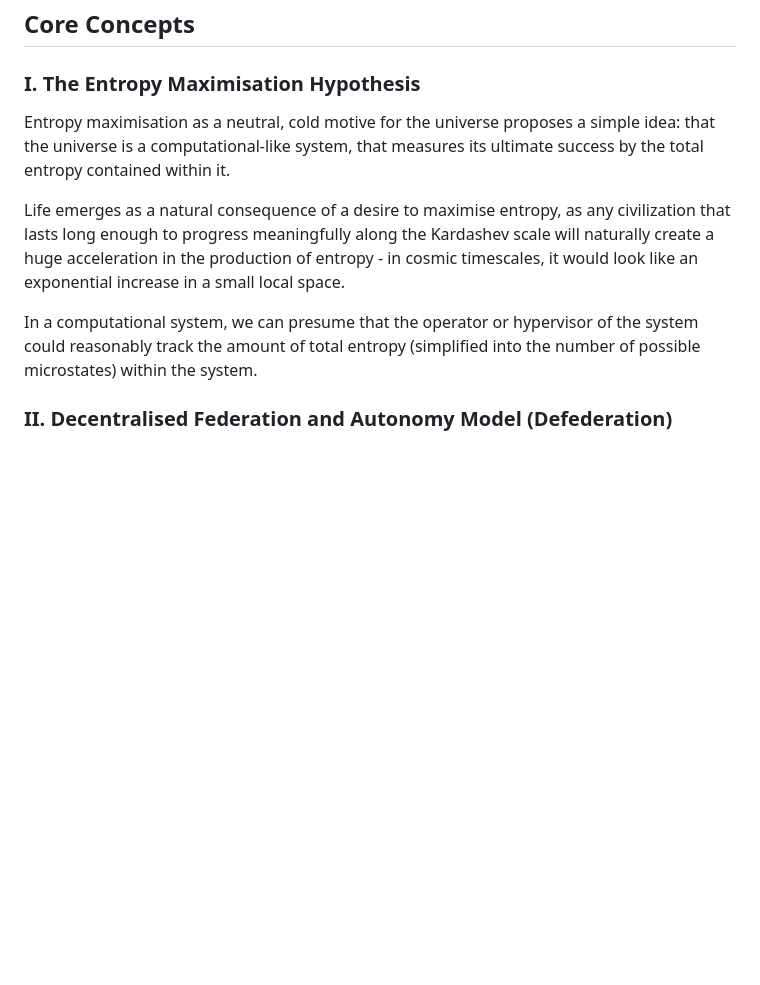
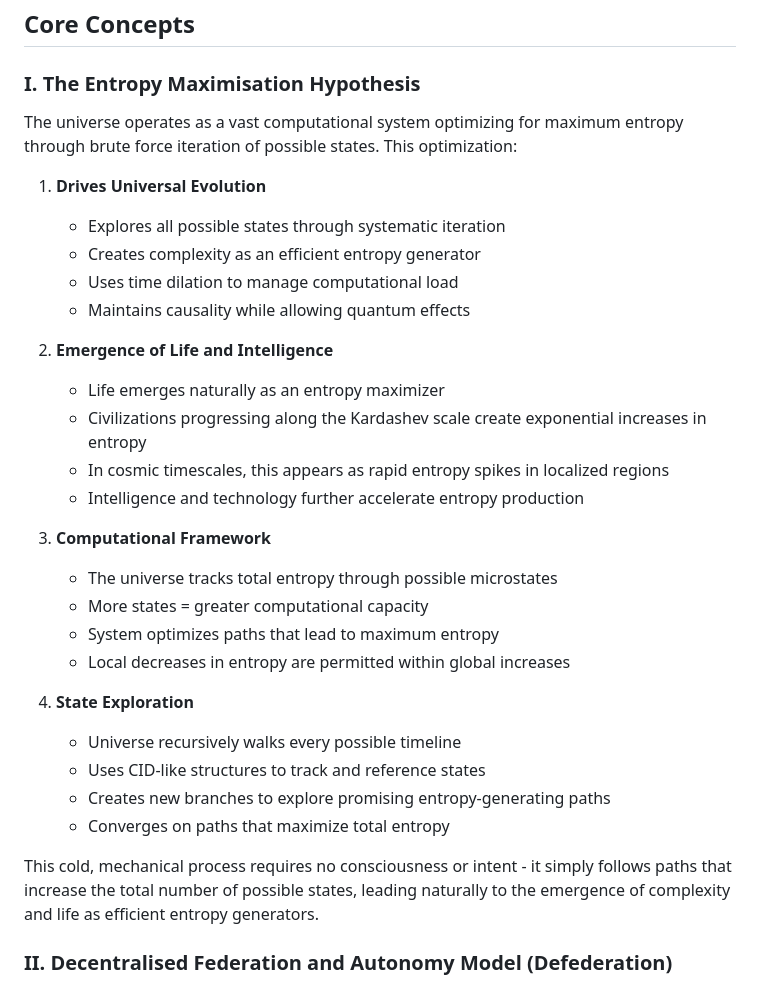
Before and after one commit to riffcc/open, a Markdown page: fantasy/adam2/gutoe.md, the part around the change. GitHub-like rendering; blank space fills up the shorter version.

Commit message:
feat: Merge entropy maximization concepts from gutoe-long.md into gutoe.md

```diff
--- a/fantasy/adam2/gutoe.md
+++ b/fantasy/adam2/gutoe.md
@@ -32,11 +32,33 @@ We propose two major hypothesis, separately testable but strongly related:
 
 ### I. The Entropy Maximisation Hypothesis
 
-Entropy maximisation as a neutral, cold motive for the universe proposes a simple idea: that the universe is a computational-like system, that measures its ultimate success by the total entropy contained within it.
+The universe operates as a vast computational system optimizing for maximum entropy through brute force iteration of possible states. This optimization:
 
-Life emerges as a natural consequence of a desire to maximise entropy, as any civilization that lasts long enough to progress meaningfully along the Kardashev scale will naturally create a huge acceleration in the production of entropy - in cosmic timescales, it would look like an exponential increase in a small local space.
+1. **Drives Universal Evolution**
+   - Explores all possible states through systematic iteration
+   - Creates complexity as an efficient entropy generator
+   - Uses time dilation to manage computational load
+   - Maintains causality while allowing quantum effects
 
-In a computational system, we can presume that the operator or hypervisor of the system could reasonably track the amount of total entropy (simplified into the number of possible microstates) within the system.
+2. **Emergence of Life and Intelligence**
+   - Life emerges naturally as an entropy maximizer
+   - Civilizations progressing along the Kardashev scale create exponential increases in entropy
+   - In cosmic timescales, this appears as rapid entropy spikes in localized regions
+   - Intelligence and technology further accelerate entropy production
+
+3. **Computational Framework**
+   - The universe tracks total entropy through possible microstates
+   - More states = greater computational capacity
+   - System optimizes paths that lead to maximum entropy
+   - Local decreases in entropy are permitted within global increases
+
+4. **State Exploration**
+   - Universe recursively walks every possible timeline
+   - Uses CID-like structures to track and reference states
+   - Creates new branches to explore promising entropy-generating paths
+   - Converges on paths that maximize total entropy
+
+This cold, mechanical process requires no consciousness or intent - it simply follows paths that increase the total number of possible states, leading naturally to the emergence of complexity and life as efficient entropy generators.
 
 ### II. Decentralised Federation and Autonomy Model (Defederation)
 Defederation forms a crucial component of this framework, building on the principles of trust rails and entropy maximization. This system enables complex, adaptive structures to emerge from simple veracity-based relationships.
```
